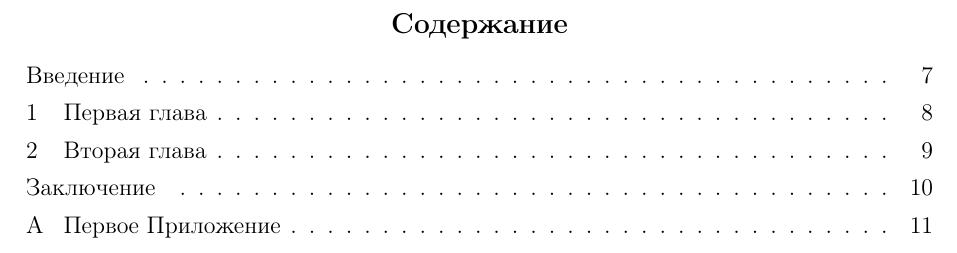
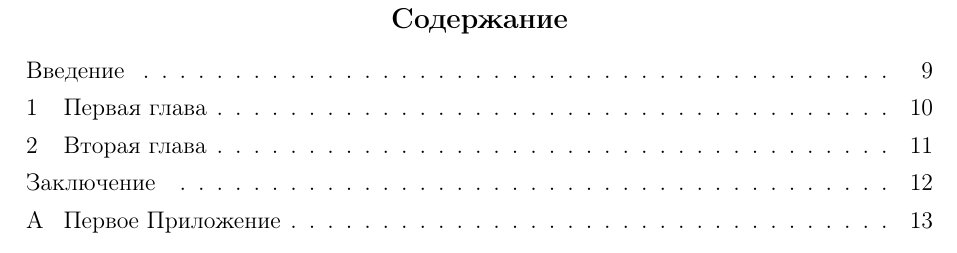
Before and after one commit to cyhed/latex-template-GOST-and-st-bpi, a LaTeX thesis (main/main.tex): part of page 2 of 13, cut so that both start at the same text. Compiled offline with pdfLaTeX; a LaTeX package or settings file that is missing is left out.

Commit message:
pagination

```diff
--- a/main/main.tex
+++ b/main/main.tex
@@ -22,8 +22,6 @@
 
 
 
-\thispagestyle{empty}
-\setcounter{page}{0}
 \tableofcontents
 \clearpage
 
```
